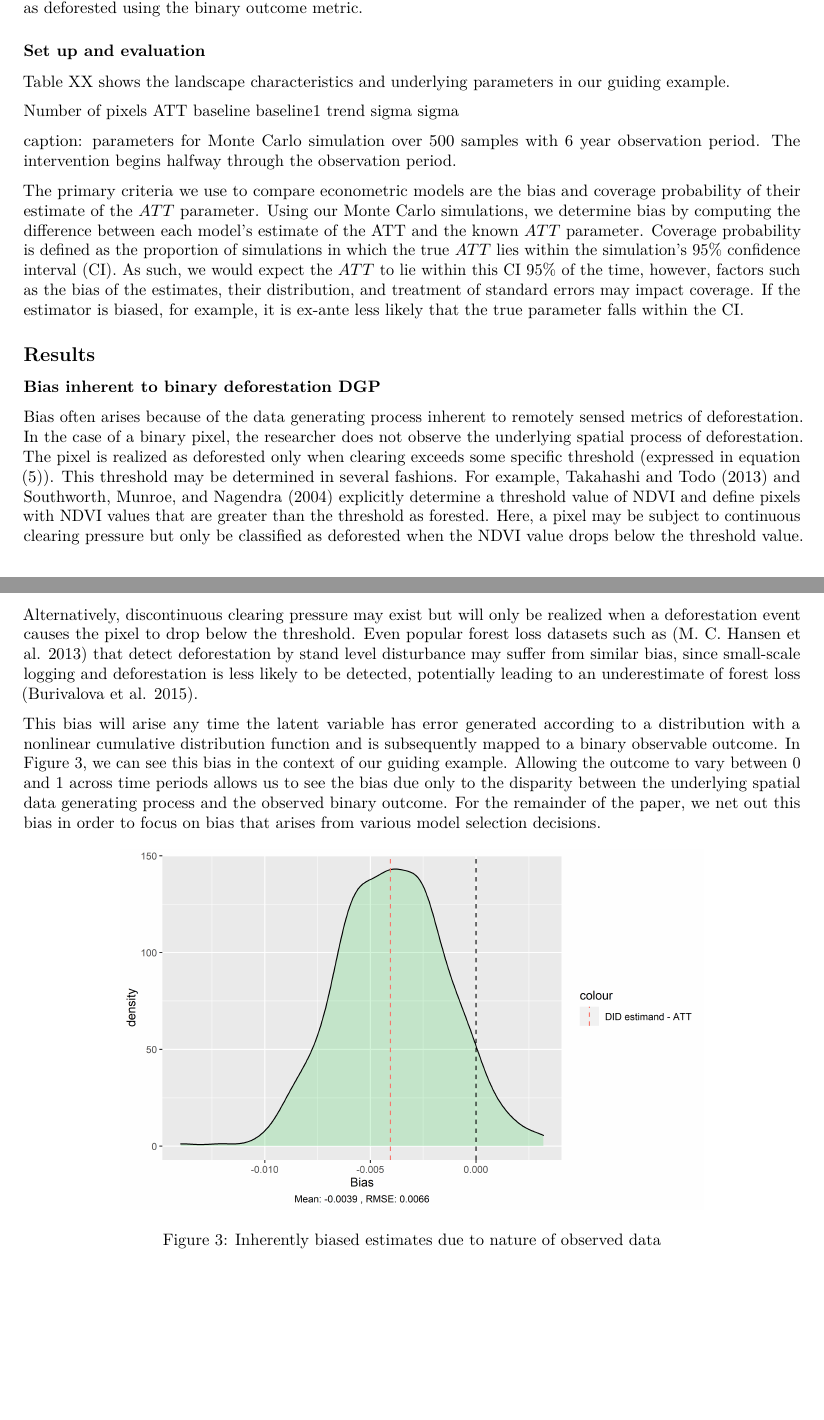
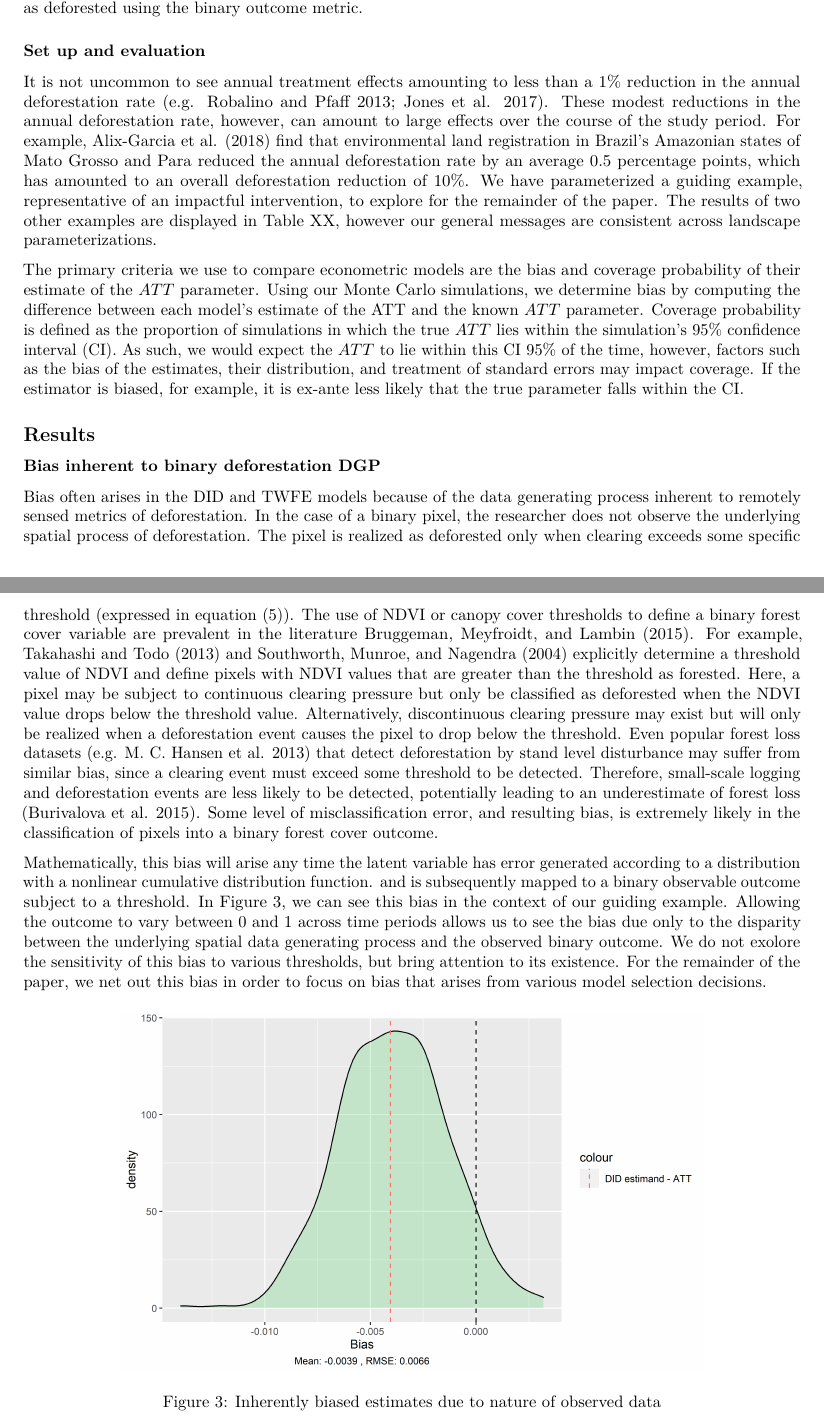
Before and after one commit to AlbertogGarcia/defor_econometrics, an R Markdown document (paper/defor_metrics_draft.Rmd): two parts of pages 7 and 8 of 18 before the commit and two parts of pages 7 and 8 of 19 after it, joined at a grey line, cut so that both start at the same text, the shorter picture padded with empty space. Rendered offline with R 4.5, knitr and Pandoc, then LaTeX, with nearby package versions; a font, style sheet, LaTeX package, included part or bibliography that could not be used is replaced or left out.

Commit message:
switching around order of results discussion

````diff
--- a/paper/defor_metrics_draft.Rmd
+++ b/paper/defor_metrics_draft.Rmd
@@ -160,20 +160,9 @@ Here, the observed outcome variable, $y_{it}$, is equal to 1 if pixel $i$ is obs
 
 ### Set up and evaluation
 
-Table XX shows the landscape characteristics and underlying parameters in our guiding example.
 
-Number of pixels
-ATT
-baseline
-baseline1
-trend
-sigma
-sigma
+It is not uncommon to see annual treatment effects amounting to less than a 1% reduction in the annual deforestation rate [e.g. @robalino2013; @jones2017]. These modest reductions in the annual deforestation rate, however, can amount to large effects over the course of the study period. For example, @alix-garcia2018 find that environmental land registration in Brazil’s Amazonian states of Mato Grosso and Para reduced the annual deforestation rate by an average 0.5 percentage points, which has  amounted to an overall deforestation reduction of 10\%. We have parameterized a guiding example, representative of an impactful intervention, to explore for the remainder of the paper. The results of two other examples are displayed in Table XX, however our general messages are consistent across landscape parameterizations.
 
-caption: parameters for Monte Carlo simulation over 500 samples with 6 year observation period. The intervention begins halfway through the observation period.
-
-<!-- Removed for word count: It is not uncommon to see annual treatment effects amounting to less than a 1% reduction in the annual deforestation rate [e.g. @robalino2013; @jones2017]. These modest reductions in the annual deforestation rate, however, can amount to large effects over the course of the study period. For example, @alix-garcia2018 find that environmental land registration in Brazil’s Amazonian states of Mato Grosso and Para reduced the annual deforestation rate by an average 0.5 percentage points, which has  amounted to an overall deforestation reduction of 10\%. We have parameterized a guiding example, representative of an impactful intervention, to explore for the remainder of the paper.  -->
-
-<!-- We have set our simulation to correspond to a landscape with the following characteristics: a pre-treatment deforestation rate of 2\% in the control area ($baseline_0 = 0.02$); a pre-treatment deforestation rate of 4\% in the intervention area ($baseline_1 = 0.04$); a decrease in the deforestation rate of .5\% between the first and second period in the control area ($trend = -0.005$); and an average reduction of 1\% in the deforestation rate in treated units due to the intervention ($ATT = -0.01$). Lastly, we assign $\sigma_a = .25$ and $\sigma_u = .1$.  -->
+<!-- The initial simulated landscape has the following characteristics: a pre-treatment deforestation rate of 2\% in the control area ($baseline_0 = 0.02$); a pre-treatment deforestation rate of 4\% in the intervention area ($baseline_1 = 0.04$); a decrease in the deforestation rate of .5\% between the first and second period in the control area ($trend = -0.005$); and an average reduction of 1\% in the deforestation rate in treated units due to the intervention ($ATT = -0.01$). Lastly, we assign $\sigma_a = .25$ and $\sigma_u = .1$.  -->
 
 <!-- **
@@ -186,17 +175,18 @@ The primary criteria we use to compare econometric models are the bias and cover
 
 ### Bias inherent to binary deforestation DGP
 
-Bias often arises because of the data generating process inherent to remotely sensed metrics of deforestation. In the case of a binary pixel, the researcher does not observe the underlying spatial process of deforestation. The pixel is realized as deforested only when clearing exceeds some specific threshold (expressed in equation (5)). This threshold may be determined in several fashions. For example, @takahashi2013 and @southworth2004 explicitly determine a threshold value of NDVI and define pixels with NDVI values that are greater than the threshold as forested. Here, a pixel may be subject to continuous clearing pressure but only be classified as deforested when the NDVI value drops below the threshold value. Alternatively, discontinuous clearing pressure may exist but will only be realized when a deforestation event causes the pixel to drop below the threshold. Even popular forest loss datasets such as [@hansen2013] that detect deforestation by stand level disturbance may suffer from similar bias, since small-scale logging and deforestation is less likely to be detected, potentially leading to an underestimate of forest loss [@burivalova2015].
+Bias often arises in the DID and TWFE models because of the data generating process inherent to remotely sensed metrics of deforestation. In the case of a binary pixel, the researcher does not observe the underlying spatial process of deforestation. The pixel is realized as deforested only when clearing exceeds some specific threshold (expressed in equation (5)). The use of NDVI or canopy cover thresholds to define a binary forest cover variable are prevalent in the literature [e.g. @holland2017, @honey-roses2011, @bruggeman2015]. For example, @takahashi2013 and @southworth2004 explicitly determine a threshold value of NDVI and define pixels with NDVI values that are greater than the threshold as forested. Here, a pixel may be subject to continuous clearing pressure but only be classified as deforested when the NDVI value drops below the threshold value. Alternatively, discontinuous clearing pressure may exist but will only be realized when a deforestation event causes the pixel to drop below the threshold. Even popular forest loss datasets [e.g. @hansen2013] that detect deforestation by stand level disturbance may suffer from similar bias, since a clearing event must exceed some threshold to be detected. Therefore, small-scale logging and deforestation events are less likely to be detected, potentially leading to an underestimate of forest loss [@burivalova2015]. Some level of misclassification error, and resulting bias, is extremely likely in the classification of pixels into a binary forest cover outcome.
 
 
 
 
 <!-- This is representative of many analyses using binary satellite measures of deforestation. Building the panel of binary outcomes based on a threshold tree cover level is prevalent in the literature. For example, @takahashi2013 and @southworth2004 determine a threshold value of NDVI and define pixels with NDVI values that are greater than the threshold as forested and areas with NDVI values below the threshold as non-forest. @holland2017 set a classification threshold of 50\% canopy cover to calculate percent loss of the baseline forest cover and annual percent change in forest, building from updated forest base estimates for each year. Several other papers use a threshold tree cover level or index value to aid in the generation of the outcome variable [e.g. @honey-roses2011; @bruggeman2015]. Even popular forest loss datasets such as [@hansen2013] that gauge deforestation by stand level disturbance may suffer from similar bias, since it is challenging to detect small-scale logging and deforestation, which may lead to an underestimate of forest loss [@burivalova2015]. If one wanted to analyze the impact of a new policy on forest cover loss, but the policy resulted only in small-scale deforestation, the systematic error in the forest change data product would lead to a severe underestimation of forest cover loss [@jain2020].
 This bias is distinct from that which may arise from satellite sensor characteristics, satellite angle, or atmospheric conditions [@jain2020]. We do not explore the interaction of these two potential sources of bias in our paper, however, it is likely an important consideration.
+
 Current framing seems to indicate that the latent variable is mapping %deforestation -> binary deforestation. While I think that's part of what's going on in the mapping, I don't think that captures all situations. The latent variable also allows for discontinuous clearing pressure - ie clearing of an entire pixel occurs when the value of clearing exceeds some specific threshold. This is similar to employment termination models, where an individual is fired if y*>0. Nicoletti and Rondinelli, 2010
 -->
 
-This bias will arise any time the latent variable has error generated according to a distribution with a nonlinear cumulative distribution function and is subsequently mapped to a binary observable outcome. In Figure 3, we can see this bias in the context of our guiding example. Allowing the outcome to vary between 0 and 1 across time periods allows us to see the bias due only to the disparity between the underlying spatial data generating process and the observed binary outcome. For the remainder of the paper, we net out this bias in order to focus on bias that arises from various model selection decisions.
+Mathematically, this bias will arise any time the latent variable has error generated according to a distribution with a nonlinear cumulative distribution function. and is subsequently mapped to a binary observable outcome subject to a threshold. In Figure 3, we can see this bias in the context of our guiding example. Allowing the outcome to vary between 0 and 1 across time periods allows us to see the bias due only to the disparity between the underlying spatial data generating process and the observed binary outcome. We do not exolore the sensitivity of this bias to various thresholds, but bring attention to its existence. For the remainder of the paper, we net out this bias in order to focus on bias that arises from various model selection decisions.
 
 ```{r, echo=FALSE,out.width="75%", fig.cap="Inherently biased estimates due to nature of observed data", fig.pos='H', fig.align='center'}
 knitr::include_graphics("figs/fig1.png")
````
Also changed, not shown: paper/defor_metrics_draft.Rmd (30 more changed lines).
